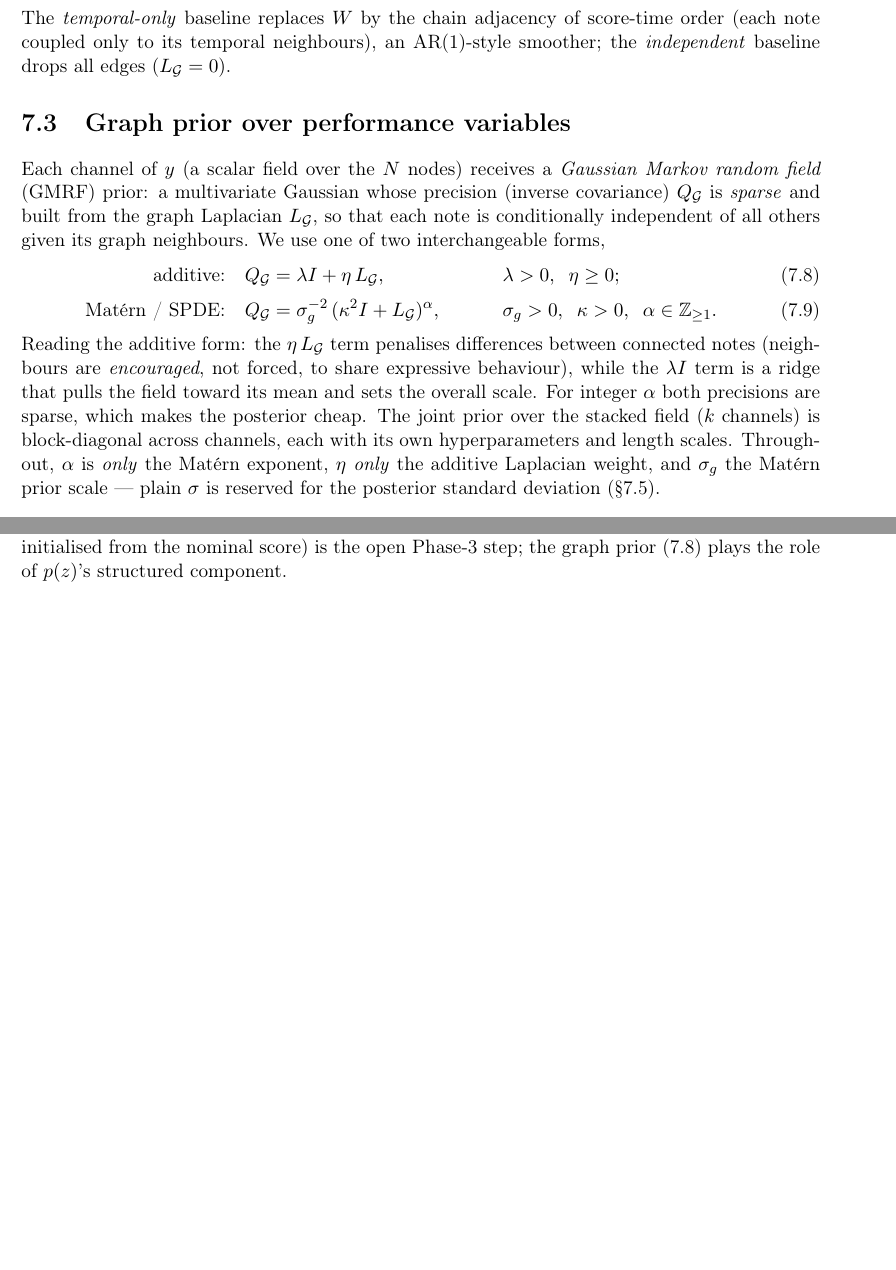
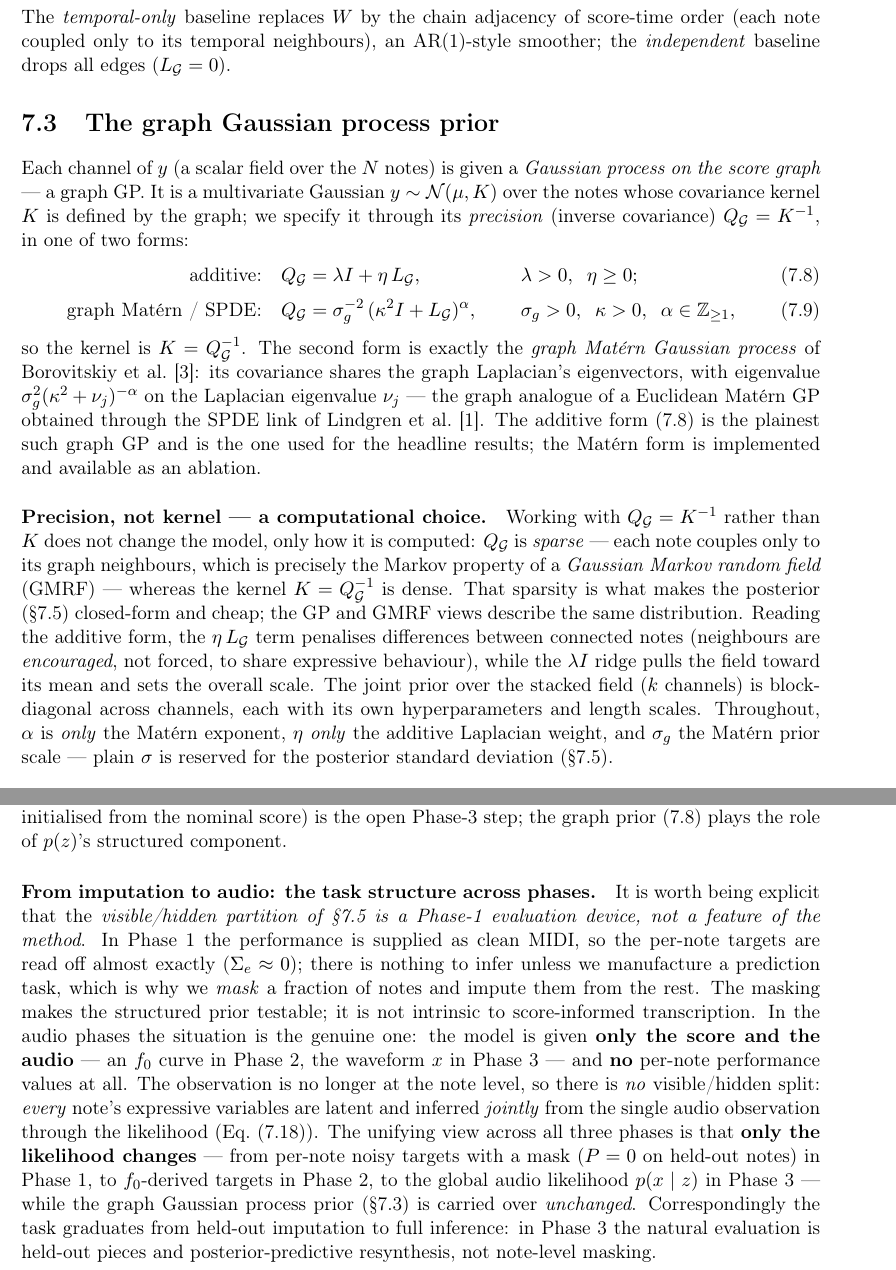
Before and after one commit to raylalang/score-bundle, a LaTeX thesis (docs/draft.tex): two parts of pages 25 and 28 of 40, joined at a grey line, cut so that both start at the same text, the shorter picture padded with empty space. Compiled offline with pdfLaTeX.

Commit message:
Update thesis draft: refine section titles, enhance clarity, and unify document structure
- Changed document title to "unified document" for clarity.
- Updated author information to include supervisor's name and institution.
- Revised section titles for improved accuracy, including "Structured priors: graph Gaussian processes, GMRFs, and the SPDE approach" and "The graph Gaussian process prior."
- Enhanced descriptions in the text to clarify the relationship between Gaussian processes and Gaussian Markov random fields.
- Added new paragraph discussing the computational choice of using precision over kernel in Gaussian processes.
- Adjusted table of contents to reflect updated section titles and added new paragraphs.

```diff
--- a/docs/draft.tex
+++ b/docs/draft.tex
@@ -76,10 +76,10 @@
 \title{\textbf{Score-Bundle Models}\\[0.3em]
   \large Bayesian Score-Informed Performance Transcription
   with Calibrated Uncertainty\\[0.4em]
-  \normalsize\textit{Project requirements, status, and thesis draft (one document)}}
+  \normalsize\textit{Project requirements, status, and thesis draft (unified document)}}
 \author{Raynaldi Lalang \\[0.5em]
-  \small Supervisor: \placeholder{(supervisor name)} \\
-  \small \placeholder{(institution / degree programme)}}
+  \small Supervisor: Kazuyoshi Yoshii \\
+  \small Kyoto University}
 \date{Working document --- compiled \today}
 
 \begin{document}
@@ -682,27 +684,41 @@ The \emph{temporal-only} baseline replaces $W$ by the chain adjacency of score-t
 order (each note coupled only to its temporal neighbours), an AR(1)-style smoother;
 the \emph{independent} baseline drops all edges ($\Lg = 0$).
 
-\section{Graph prior over performance variables}
-Each channel of $y$ (a scalar field over the $N$ nodes) receives a \emph{Gaussian
-Markov random field} (GMRF) prior: a multivariate Gaussian whose precision (inverse
-covariance) $\Qg$ is \emph{sparse} and built from the graph Laplacian $\Lg$, so that
-each note is conditionally independent of all others given its graph neighbours. We
-use one of two interchangeable forms,
+\section{The graph Gaussian process prior}\label{sec:graphgp}
+Each channel of $y$ (a scalar field over the $N$ notes) is given a \emph{Gaussian
+process on the score graph} --- a graph GP. It is a multivariate Gaussian
+$y \sim \N(\mu, K)$ over the notes whose covariance kernel $K$ is defined by the
+graph; we specify it through its \emph{precision} (inverse covariance)
+$\Qg = K^{-1}$, in one of two forms:
 \begin{align}
   \text{additive:} \quad & \Qg = \lambda I + \eta\, \Lg,
       && \lambda > 0,\;\; \eta \ge 0;
   \label{eq:additive}\\[2pt]
-  \text{Mat\'ern / SPDE:} \quad & \Qg = \sigma_g^{-2}\,(\kappa^2 I + \Lg)^{\alpha},
-      && \sigma_g > 0,\;\; \kappa > 0,\;\; \alpha \in \mathbb{Z}_{\ge 1}.
+  \text{graph Mat\'ern / SPDE:} \quad & \Qg = \sigma_g^{-2}\,(\kappa^2 I + \Lg)^{\alpha},
+      && \sigma_g > 0,\;\; \kappa > 0,\;\; \alpha \in \mathbb{Z}_{\ge 1},
   \label{eq:matern}
 \end{align}
-Reading the additive form: the $\eta\,\Lg$ term penalises differences between
-connected notes (neighbours are \emph{encouraged}, not forced, to share expressive
-behaviour), while the $\lambda I$ term is a ridge that pulls the field toward its
-mean and sets the overall scale. For integer $\alpha$ both precisions are sparse,
-which makes the posterior cheap. The joint prior over the stacked field ($k$
-channels) is block-diagonal across channels, each with its own hyperparameters and
-length scales. Throughout, $\alpha$ is \emph{only} the Mat\'ern exponent, $\eta$
+so the kernel is $K = \Qg^{-1}$. The second form is exactly the \emph{graph Mat\'ern
+Gaussian process} of Borovitskiy et al.\ \cite{borovitskiy2021}: its covariance
+shares the graph Laplacian's eigenvectors, with eigenvalue
+$\sigma_g^{2}(\kappa^2 + \nu_j)^{-\alpha}$ on the Laplacian eigenvalue $\nu_j$ --- the
+graph analogue of a Euclidean Mat\'ern GP obtained through the SPDE link of Lindgren
+et al.\ \cite{lindgren2011}. The additive form \eqref{eq:additive} is the plainest
+such graph GP and is the one used for the headline results; the Mat\'ern form is
+implemented and available as an ablation.
+
+\paragraph{Precision, not kernel --- a computational choice.}
+Working with $\Qg = K^{-1}$ rather than $K$ does not change the model, only how it is
+computed: $\Qg$ is \emph{sparse} --- each note couples only to its graph neighbours,
+which is precisely the Markov property of a \emph{Gaussian Markov random field}
+(GMRF) --- whereas the kernel $K = \Qg^{-1}$ is dense. That sparsity is what makes the
+posterior (\S\ref{sec:posterior}) closed-form and cheap; the GP and GMRF views
+describe the same distribution. Reading the additive form, the $\eta\,\Lg$ term
+penalises differences between connected notes (neighbours are \emph{encouraged}, not
+forced, to share expressive behaviour), while the $\lambda I$ ridge pulls the field
+toward its mean and sets the overall scale. The joint prior over the stacked field
+($k$ channels) is block-diagonal across channels, each with its own hyperparameters
+and length scales. Throughout, $\alpha$ is \emph{only} the Mat\'ern exponent, $\eta$
 \emph{only} the additive Laplacian weight, and $\sigma_g$ the Mat\'ern prior scale
 --- plain $\sigma$ is reserved for the posterior standard deviation
 (\S\ref{sec:posterior}).
@@ -906,6 +922,28 @@ $a \sim \N(\mu_a, \Sigma_a)$, the amplitudes marginalise exactly:
 writing $\Phi = \Phi(z)$. Inference over the nonlinear $z$ (Laplace approximation or
 variational inference, initialised from the nominal score) is the open Phase-3 step;
 the graph prior \eqref{eq:additive} plays the role of $p(z)$'s structured component.
+
+\paragraph{From imputation to audio: the task structure across phases.}
+It is worth being explicit that the \emph{visible/hidden partition of
+\S\ref{sec:posterior} is a Phase-1 evaluation device, not a feature of the method}.
+In Phase 1 the performance is supplied as clean MIDI, so the per-note targets are
+read off almost exactly ($\Sigma_e \approx 0$); there is nothing to infer unless we
+manufacture a prediction task, which is why we \emph{mask} a fraction of notes and
+impute them from the rest. The masking makes the structured prior testable; it is
+not intrinsic to score-informed transcription. In the audio phases the situation is
+the genuine one: the model is given \textbf{only the score and the audio} --- an
+$f_0$ curve in Phase 2, the waveform $x$ in Phase 3 --- and \textbf{no} per-note
+performance values at all. The observation is no longer at the note level, so there
+is \emph{no} visible/hidden split: \emph{every} note's expressive variables are
+latent and inferred \emph{jointly} from the single audio observation through the
+likelihood (Eq.~\eqref{eq:waveform}). The unifying view across all three phases is
+that \textbf{only the likelihood changes} --- from per-note noisy targets with a mask
+($P = 0$ on held-out notes) in Phase 1, to $f_0$-derived targets in Phase 2, to the
+global audio likelihood $p(x \mid z)$ in Phase 3 --- while the graph Gaussian process
+prior (\S\ref{sec:graphgp}) is carried over \emph{unchanged}. Correspondingly the
+task graduates from held-out imputation to full inference: in Phase 3 the natural
+evaluation is held-out pieces and posterior-predictive resynthesis, not note-level
+masking.
 
 % =====================================================================
 \chapter{Data and Experimental Protocol}\label{ch:data}
```
Also changed, not shown: docs/draft.tex (14 more changed lines), 4 other files.
